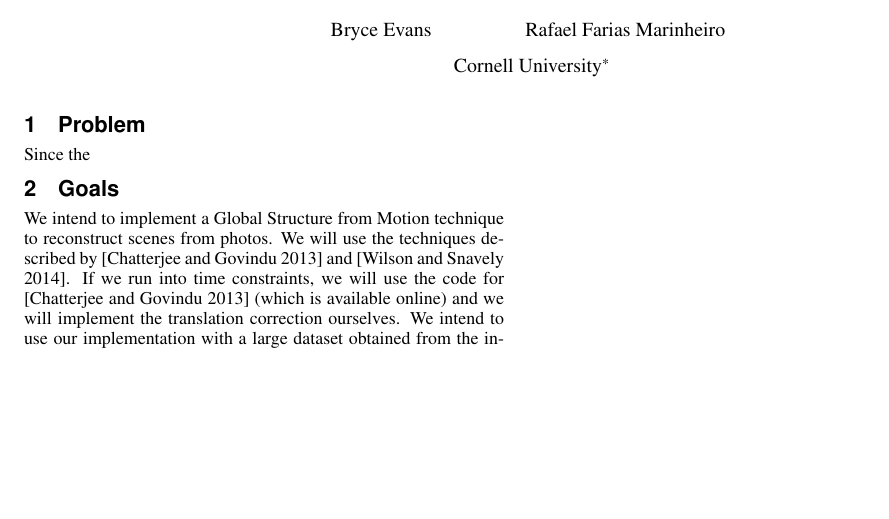
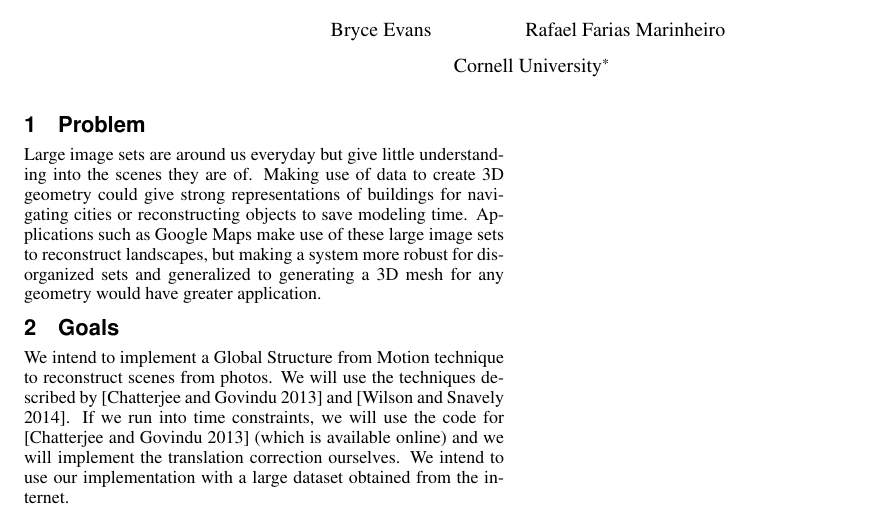
Before and after one commit to RafaelMarinheiro/RotationAveraging, a LaTeX paper (proposal.tex): part of the page, cut so that both start at the same text, the shorter picture padded with empty space. Compiled offline with pdfLaTeX.

Commit message:
added problem text

```diff
--- a/proposal.tex
+++ b/proposal.tex
@@ -66,7 +66,7 @@
 
 \section{Problem}
 
-Since the
+Large image sets are around us everyday but give little understanding into the scenes they are of. Making use of data to create 3D geometry could give strong representations of buildings for navigating cities or reconstructing objects to save modeling time. Applications such as Google Maps make use of these large image sets to reconstruct landscapes, but making a system more robust for disorganized sets and generalized to generating a 3D mesh for any geometry would have greater application.
 
 
 \section{Goals}
```
